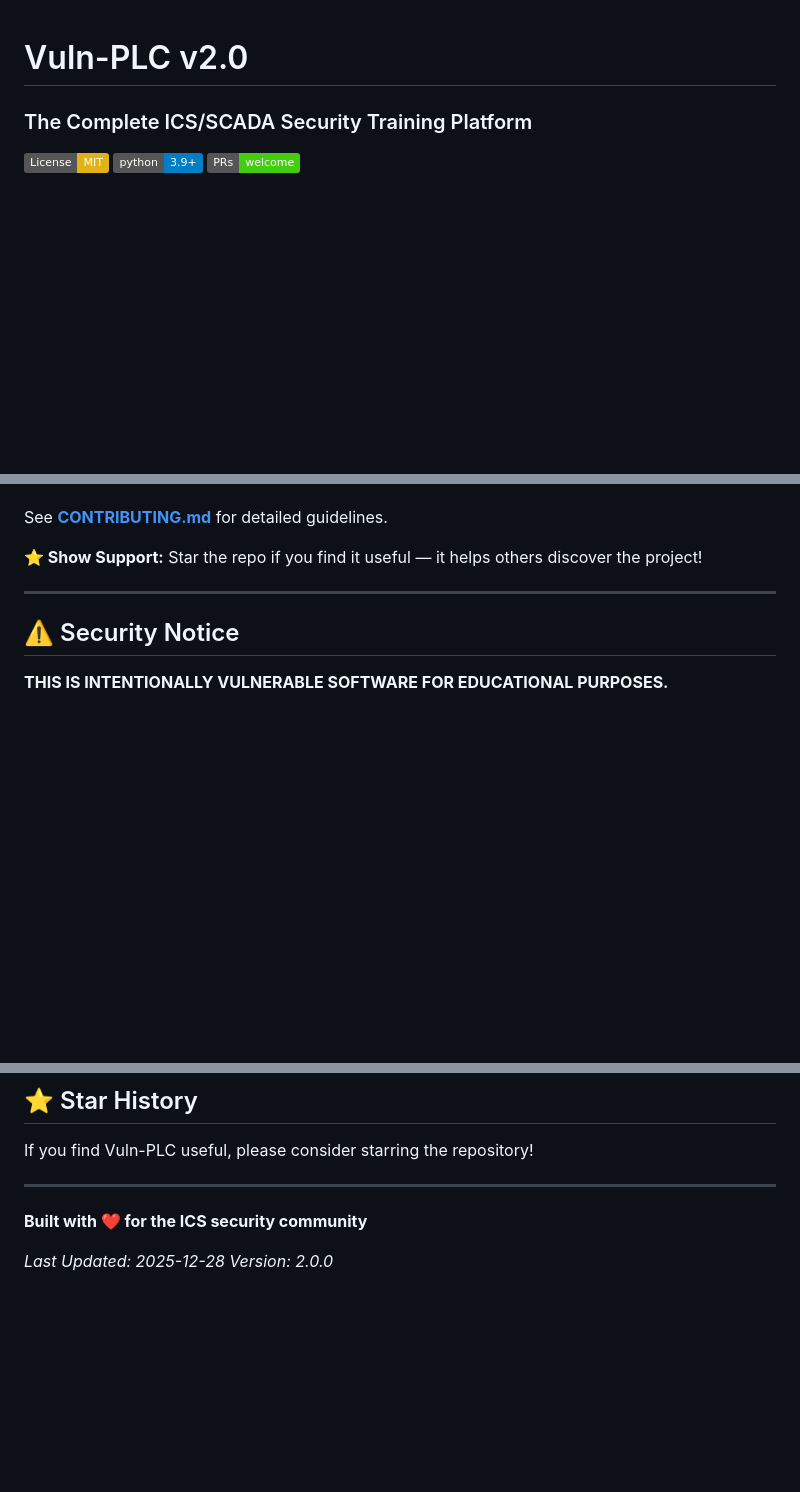
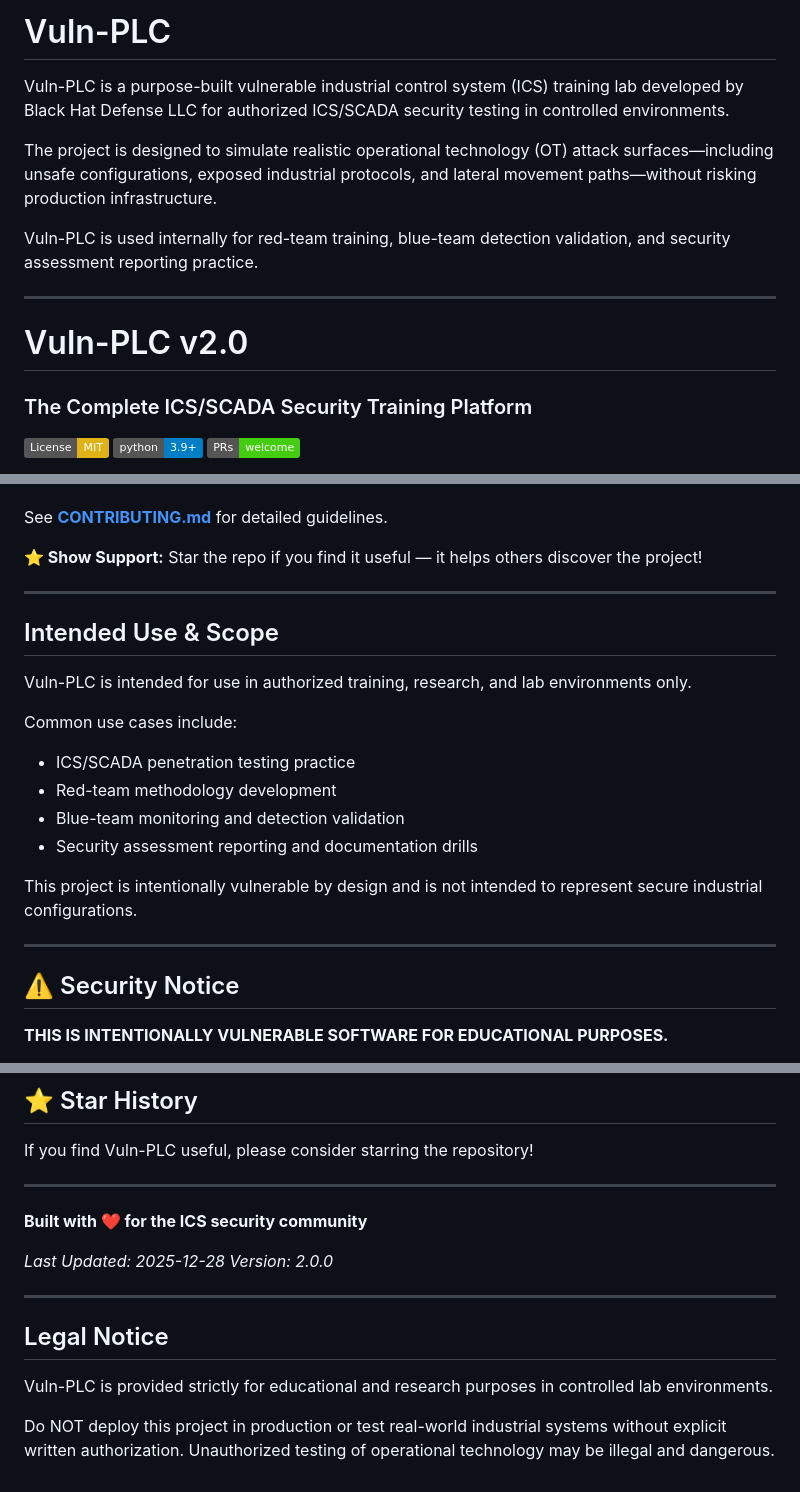
Before and after one commit to Taimaishu/Vuln-PLC, a Markdown page: README.md, 3 parts joined by grey strips. Drawn GitHub-style; badges without logos; blank space fills up the shorter version.

Commit message:
Add professional context and legal disclaimers to README
Added three new sections per Black Hat Defense LLC requirements:

1. Top Header Section:
   - Identifies Vuln-PLC as purpose-built by Black Hat Defense LLC
   - Explains ICS training lab purpose and scope
   - Clarifies internal red-team/blue-team usage

2. Intended Use & Scope Section:
   - Lists authorized use cases (pentesting practice, detection validation)
   - Emphasizes lab-only deployment
   - Notes intentional vulnerability by design

3. Legal Notice Section:
   - Reinforces educational/research purpose only
   - Warns against production deployment
   - States legal/safety consequences of unauthorized testing

No existing content was removed or modified - only additions made.

Co-Authored-By: Claude Sonnet 4.5 <noreply@anthropic.com>

```diff
--- a/README.md
+++ b/README.md
@@ -1,3 +1,13 @@
+# Vuln-PLC
+
+Vuln-PLC is a purpose-built vulnerable industrial control system (ICS) training lab developed by Black Hat Defense LLC for authorized ICS/SCADA security testing in controlled environments.
+
+The project is designed to simulate realistic operational technology (OT) attack surfaces—including unsafe configurations, exposed industrial protocols, and lateral movement paths—without risking production infrastructure.
+
+Vuln-PLC is used internally for red-team training, blue-team detection validation, and security assessment reporting practice.
+
+---
+
 # Vuln-PLC v2.0
 ### The Complete ICS/SCADA Security Training Platform
 
@@ -809,6 +819,20 @@ See **[CONTRIBUTING.md](docs/media/CONTRIBUTING.md)** for detailed guidelines.
 
 ---
 
+## Intended Use & Scope
+
+Vuln-PLC is intended for use in authorized training, research, and lab environments only.
+
+Common use cases include:
+- ICS/SCADA penetration testing practice
+- Red-team methodology development
+- Blue-team monitoring and detection validation
+- Security assessment reporting and documentation drills
+
+This project is intentionally vulnerable by design and is not intended to represent secure industrial configurations.
+
+---
+
 ## ⚠️ Security Notice
 
 **THIS IS INTENTIONALLY VULNERABLE SOFTWARE FOR EDUCATIONAL PURPOSES.**
@@ -871,3 +895,11 @@ If you find Vuln-PLC useful, please consider starring the repository!
 
 *Last Updated: 2025-12-28*
 *Version: 2.0.0*
+
+---
+
+## Legal Notice
+
+Vuln-PLC is provided strictly for educational and research purposes in controlled lab environments.
+
+Do NOT deploy this project in production or test real-world industrial systems without explicit written authorization. Unauthorized testing of operational technology may be illegal and dangerous.
```
